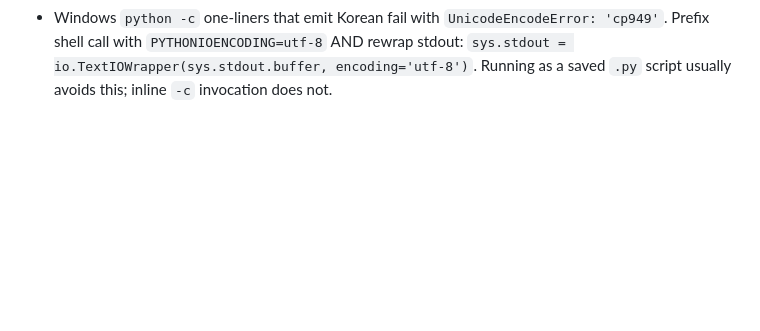
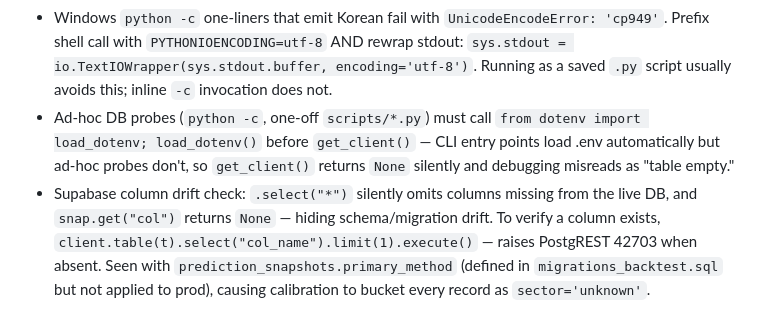
Before and after one commit to jiwonsea/Business-Valuation-Tool, a Markdown page: CLAUDE.md, the part around the change. Drawn GitHub-style; blank space fills up the shorter version.

Commit message:
docs(claude): add dotenv + Supabase column-drift gotchas
Two session learnings promoted to CLAUDE.md Gotchas:
- Ad-hoc DB probes silently return None without load_dotenv()
- `.select("*")` hides migration-vs-prod column drift; explicit
  column select forces PostgREST 42703 on missing columns

Co-Authored-By: Claude Opus 4.6 <noreply@anthropic.com>

```diff
--- a/CLAUDE.md
+++ b/CLAUDE.md
@@ -171,3 +171,5 @@ pytest tests/test_engine.py -k "test_sk_wacc"  # individual
 - `rnpv_pct` calculation in `output/sheets/rnpv.py` uses `!= 0` guard (not `> 0`). When `total_rnpv < 0` (all drugs net-negative NPV), the `> 0` guard silently zeros all drug percentages; `!= 0` correctly computes negative proportions.
 - Weekly pipeline outputs to `valuation-results/YYYY-MM-DD(Month Xth week)/`. `_weekly_summary.json` is the regression-detection entry point — check `discoveries[].companies` (filter/buffer efficacy) and `valuations[].status` (`no_result` = regression per market). Filenames in that folder reveal whether Excel naming convention is actually applied in production runs.
 - Windows `python -c` one-liners that emit Korean fail with `UnicodeEncodeError: 'cp949'`. Prefix shell call with `PYTHONIOENCODING=utf-8` AND rewrap stdout: `sys.stdout = io.TextIOWrapper(sys.stdout.buffer, encoding='utf-8')`. Running as a saved `.py` script usually avoids this; inline `-c` invocation does not.
+- Ad-hoc DB probes (`python -c`, one-off `scripts/*.py`) must call `from dotenv import load_dotenv; load_dotenv()` before `get_client()` — CLI entry points load .env automatically but ad-hoc probes don't, so `get_client()` returns `None` silently and debugging misreads as "table empty."
+- Supabase column drift check: `.select("*")` silently omits columns missing from the live DB, and `snap.get("col")` returns `None` — hiding schema/migration drift. To verify a column exists, `client.table(t).select("col_name").limit(1).execute()` — raises PostgREST 42703 when absent. Seen with `prediction_snapshots.primary_method` (defined in `migrations_backtest.sql` but not applied to prod), causing calibration to bucket every record as `sector='unknown'`.
```
